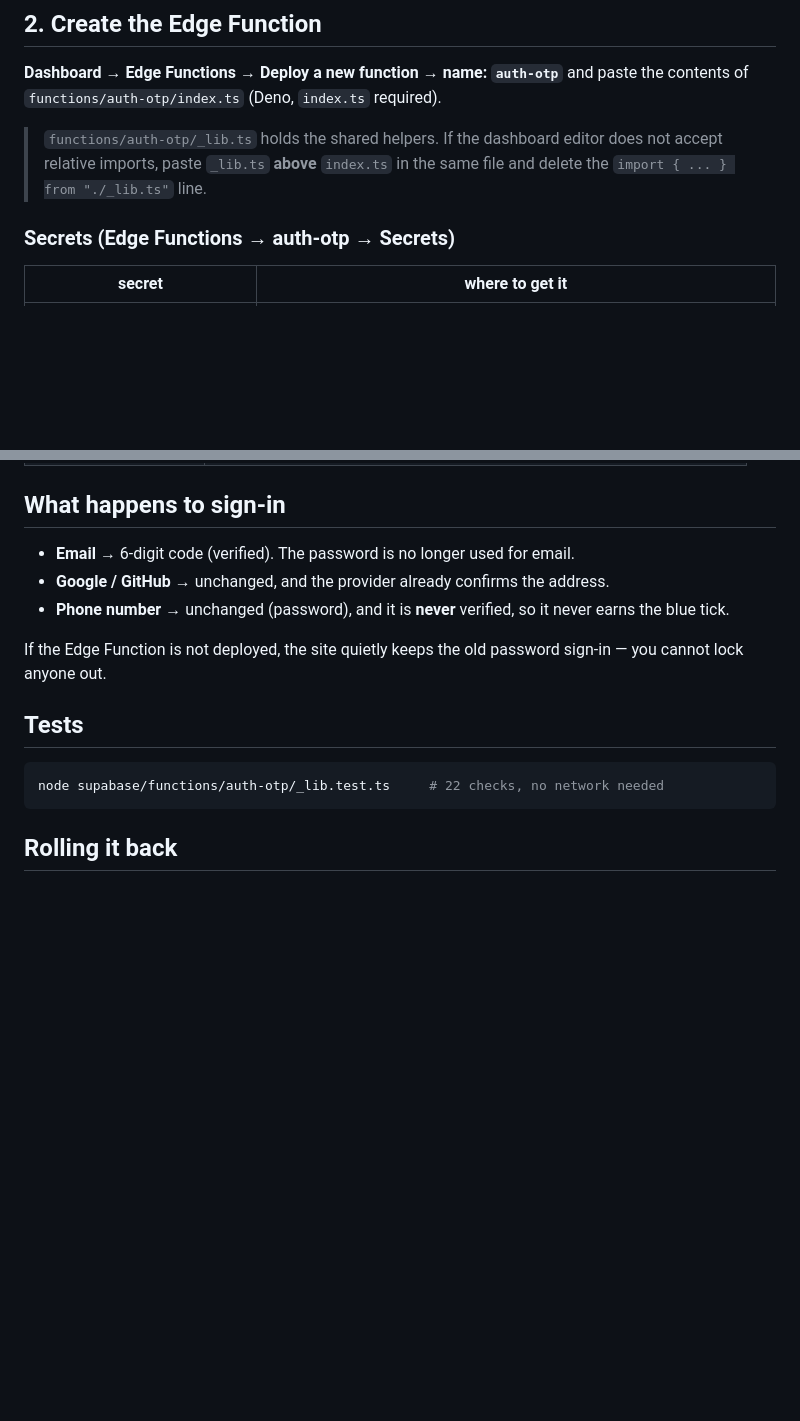
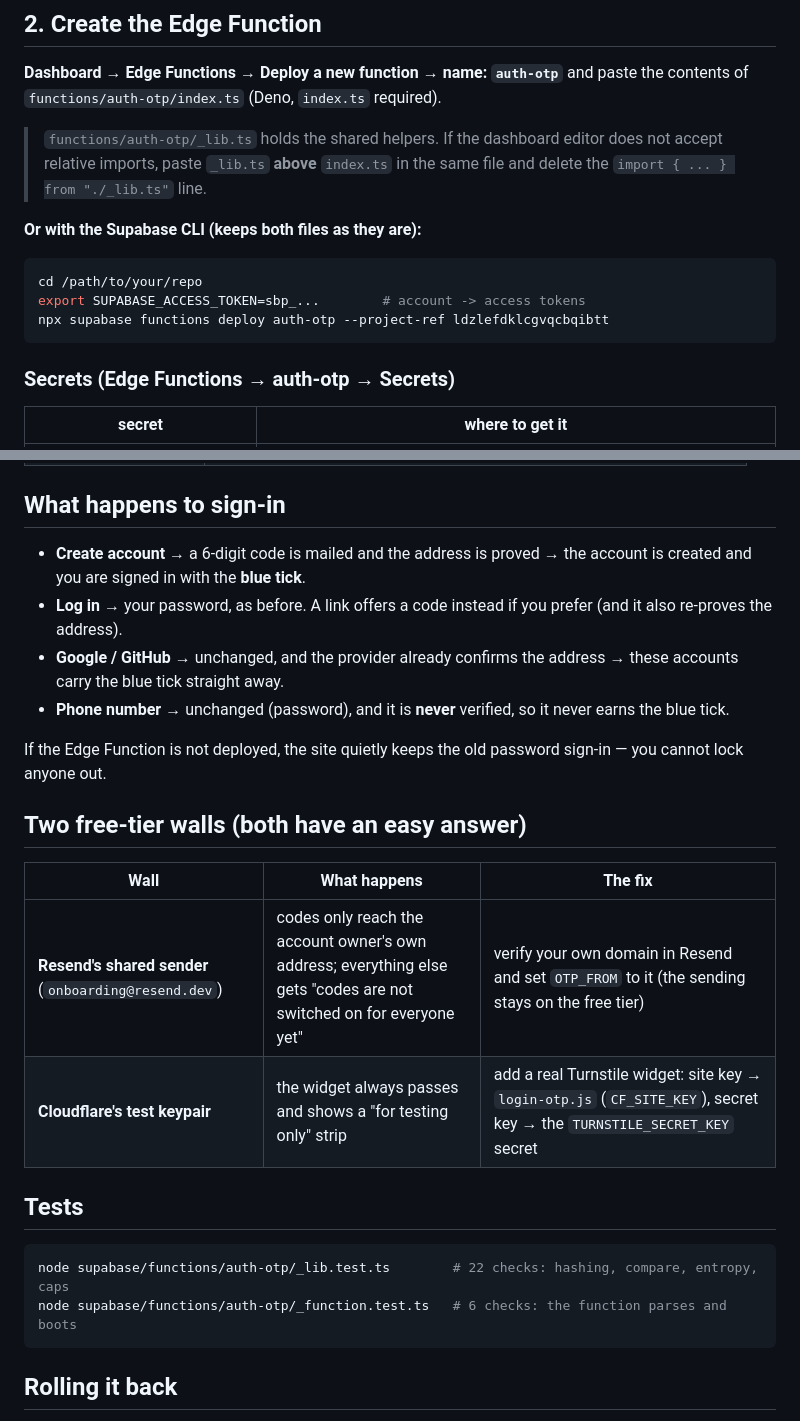
Before and after one commit to fardinsenpai/my-anime-list, a Markdown page: supabase/OTP-SETUP.md, 2 parts joined by grey strips. Drawn GitHub-style; blank space fills up the shorter version.

Commit message:
Setup guide: CLI deploy, the two free-tier walls, and how the sign-in modes work

````diff
--- a/supabase/OTP-SETUP.md
+++ b/supabase/OTP-SETUP.md
@@ -29,6 +29,13 @@ and paste the contents of `functions/auth-otp/index.ts` (Deno, `index.ts` requir
 > `functions/auth-otp/_lib.ts` holds the shared helpers. If the dashboard editor
 > does not accept relative imports, paste `_lib.ts` **above** `index.ts` in the
 > same file and delete the `import { ... } from "./_lib.ts"` line.
+
+**Or with the Supabase CLI (keeps both files as they are):**
+```bash
+cd /path/to/your/repo
+export SUPABASE_ACCESS_TOKEN=sbp_...        # account -> access tokens
+npx supabase functions deploy auth-otp --project-ref ldzlefdklcgvqcbqibtt
+```
 
 ### Secrets (Edge Functions → auth-otp → Secrets)
 
@@ -83,18 +90,30 @@ dashboard.cloudflare.com → **Turnstile → Add widget** → *Managed* → copy
 
 ## What happens to sign-in
 
-- **Email** → 6-digit code (verified). The password is no longer used for email.
-- **Google / GitHub** → unchanged, and the provider already confirms the address.
+- **Create account** → a 6-digit code is mailed and the address is proved → the
+  account is created and you are signed in with the **blue tick**.
+- **Log in** → your password, as before. A link offers a code instead if you
+  prefer (and it also re-proves the address).
+- **Google / GitHub** → unchanged, and the provider already confirms the address
+  → these accounts carry the blue tick straight away.
 - **Phone number** → unchanged (password), and it is **never** verified, so it
   never earns the blue tick.
 
 If the Edge Function is not deployed, the site quietly keeps the old password
 sign-in — you cannot lock anyone out.
 
+## Two free-tier walls (both have an easy answer)
+
+| Wall | What happens | The fix |
+|---|---|---|
+| **Resend's shared sender** (`onboarding@resend.dev`) | codes only reach the account owner's own address; everything else gets "codes are not switched on for everyone yet" | verify your own domain in Resend and set `OTP_FROM` to it (the sending stays on the free tier) |
+| **Cloudflare's test keypair** | the widget always passes and shows a "for testing only" strip | add a real Turnstile widget: site key → `login-otp.js` (`CF_SITE_KEY`), secret key → the `TURNSTILE_SECRET_KEY` secret |
+
 ## Tests
 
 ```bash
-node supabase/functions/auth-otp/_lib.test.ts     # 22 checks, no network needed
+node supabase/functions/auth-otp/_lib.test.ts        # 22 checks: hashing, compare, entropy, caps
+node supabase/functions/auth-otp/_function.test.ts   # 6 checks: the function parses and boots
 ```
 
 ## Rolling it back
````
